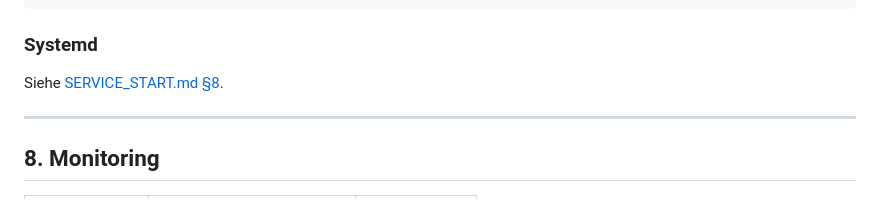
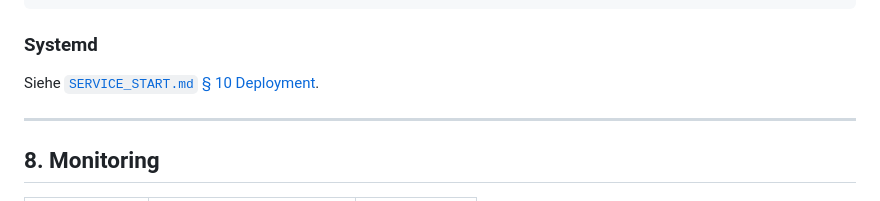
Before and after one commit to 2bai4me/ME4-Service-YouTube, a Markdown page: ARCHITECTURE.md, the part around the change. Drawn GitHub-style.

Commit message:
docs(ARCHITECTURE): fix broken relative link to SERVICE_START.md
After moving ARCHITECTURE.md from docs/ to root (commit 6342afa), the
existing reference '../SERVICE_START.md#8-deployment' broke (relative
path no longer matches, anchor was wrong too — section was renumbered
to § 10 in earlier commit 16e11fd).

Fix: use direct sibling reference + correct anchor.

Verified by: python D:\Entwicklung\scripts\audit-md-links.py
  ME4-S-youtube: 21/21 internal links resolve
  ME4-UI:        21/21 internal links resolve

```diff
--- a/ARCHITECTURE.md
+++ b/ARCHITECTURE.md
@@ -241,7 +241,7 @@ services:
 
 ### Systemd
 
-Siehe [SERVICE_START.md §8](../SERVICE_START.md#8-deployment).
+Siehe [`SERVICE_START.md` § 10 Deployment](SERVICE_START.md#10-deployment).
 
 ---
 
```
